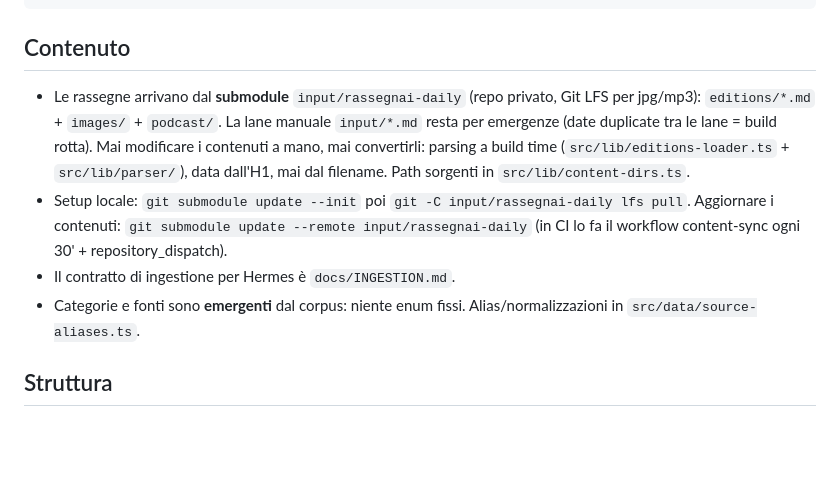
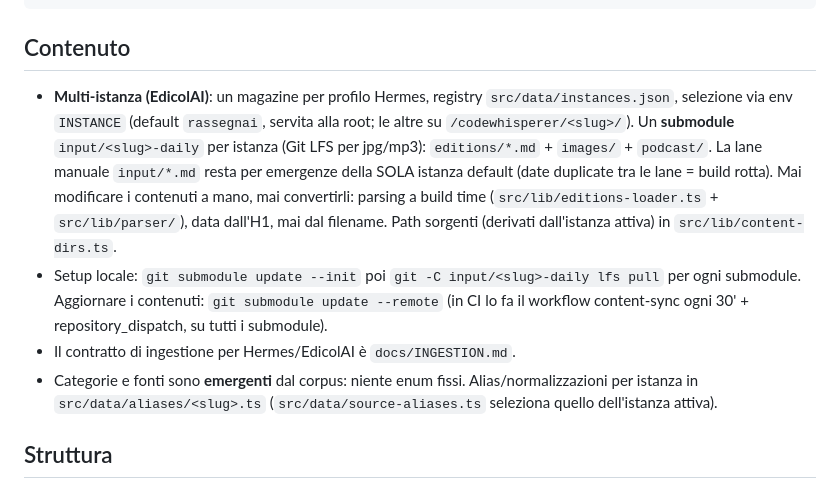
Before and after one commit to lucafregoso/codewhisperer, a Markdown page: CLAUDE.md, the part around the change. Drawn GitHub-style; blank space fills up the shorter version.

```diff
--- a/CLAUDE.md
+++ b/CLAUDE.md
@@ -23,20 +23,26 @@ pnpm gate         # check + test:unit + build + test — IL gate pre-merge
 
 ## Contenuto
 
-- Le rassegne arrivano dal **submodule** `input/rassegnai-daily`
-  (repo privato, Git LFS per jpg/mp3): `editions/*.md` + `images/` +
-  `podcast/`. La lane manuale `input/*.md` resta per emergenze (date
+- **Multi-istanza (EdicolAI)**: un magazine per profilo Hermes, registry
+  `src/data/instances.json`, selezione via env `INSTANCE` (default
+  `rassegnai`, servita alla root; le altre su `/codewhisperer/<slug>/`).
+  Un **submodule** `input/<slug>-daily` per istanza (Git LFS per
+  jpg/mp3): `editions/*.md` + `images/` + `podcast/`. La lane manuale
+  `input/*.md` resta per emergenze della SOLA istanza default (date
   duplicate tra le lane = build rotta). Mai modificare i contenuti a
   mano, mai convertirli: parsing a build time
   (`src/lib/editions-loader.ts` + `src/lib/parser/`), data dall'H1,
-  mai dal filename. Path sorgenti in `src/lib/content-dirs.ts`.
+  mai dal filename. Path sorgenti (derivati dall'istanza attiva) in
+  `src/lib/content-dirs.ts`.
 - Setup locale: `git submodule update --init` poi
-  `git -C input/rassegnai-daily lfs pull`. Aggiornare i contenuti:
-  `git submodule update --remote input/rassegnai-daily` (in CI lo fa
-  il workflow content-sync ogni 30' + repository_dispatch).
-- Il contratto di ingestione per Hermes è `docs/INGESTION.md`.
+  `git -C input/<slug>-daily lfs pull` per ogni submodule. Aggiornare
+  i contenuti: `git submodule update --remote` (in CI lo fa il
+  workflow content-sync ogni 30' + repository_dispatch, su tutti i
+  submodule).
+- Il contratto di ingestione per Hermes/EdicolAI è `docs/INGESTION.md`.
 - Categorie e fonti sono **emergenti** dal corpus: niente enum fissi.
-  Alias/normalizzazioni in `src/data/source-aliases.ts`.
+  Alias/normalizzazioni per istanza in `src/data/aliases/<slug>.ts`
+  (`src/data/source-aliases.ts` seleziona quello dell'istanza attiva).
 
 ## Struttura
 
```
Also changed, not shown: docs/INGESTION.md (+55 -14 lines).
